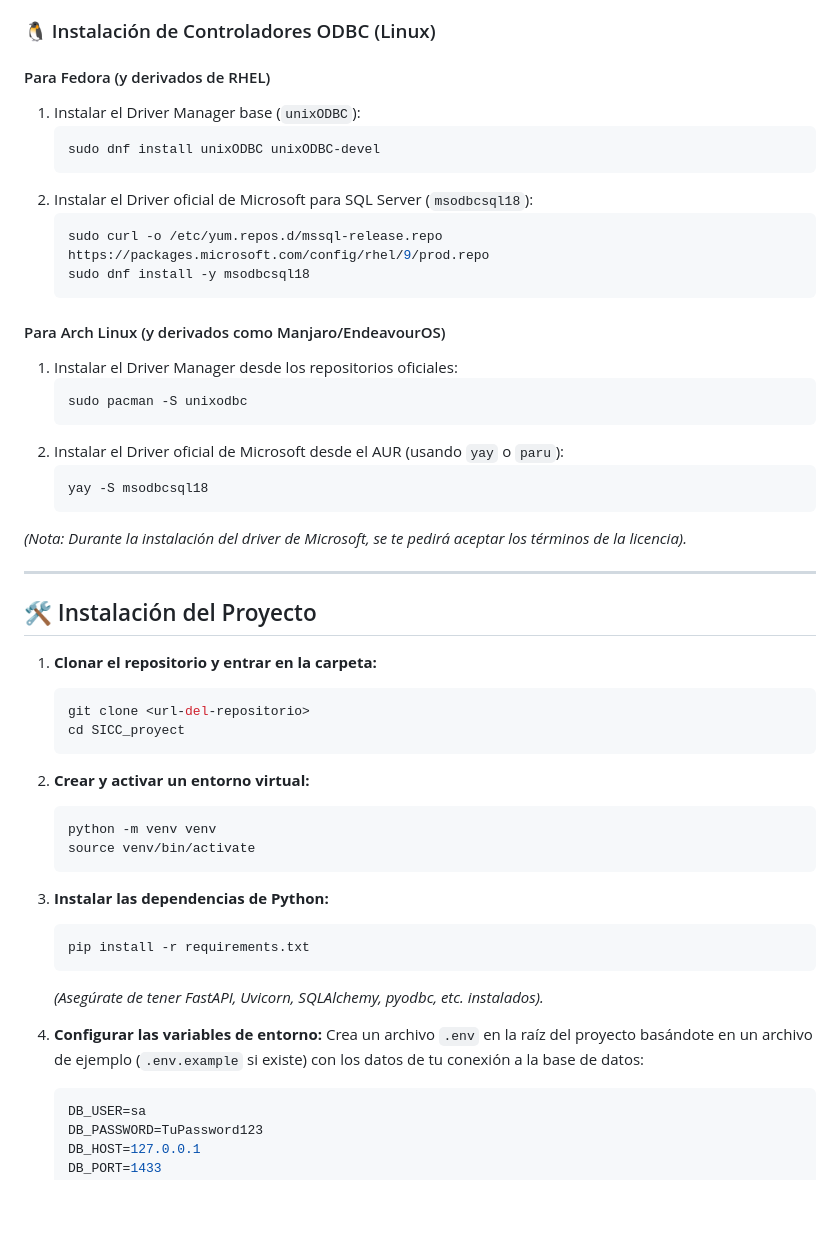
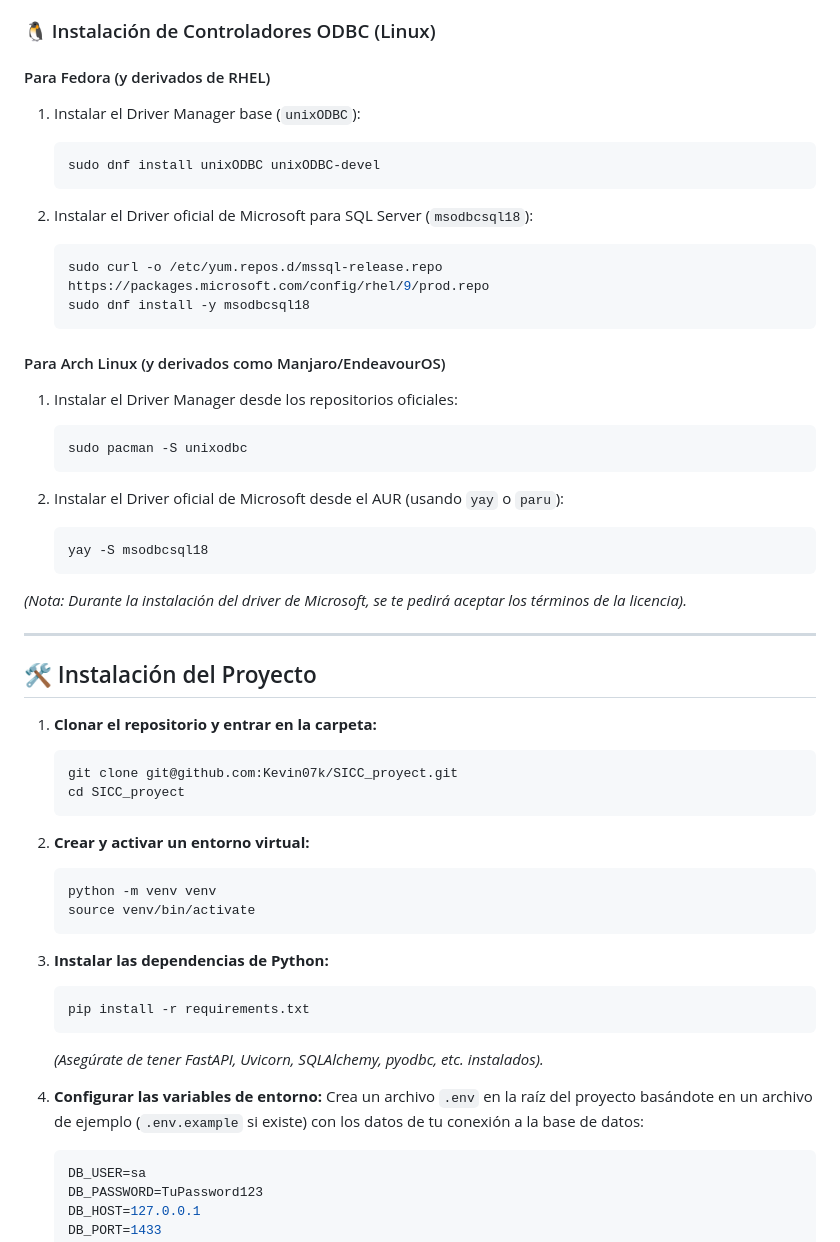
Before and after one commit to Kevin07k/SICC_proyect, a Markdown page: README.md, the part around one of its changes. GitHub-like rendering; blank space fills up the shorter version.

Commit message:
SICC_V1.0.1 correccion del README.md

````diff
--- a/README.md
+++ b/README.md
@@ -9,22 +9,30 @@ Dado que este proyecto utiliza `pyodbc` para conectarse a SQL Server, es obligat
 ### 🐧 Instalación de Controladores ODBC (Linux)
 
 #### Para Fedora (y derivados de RHEL)
+
 1. Instalar el Driver Manager base (`unixODBC`):
+
    ```bash
    sudo dnf install unixODBC unixODBC-devel
    ```
+
 2. Instalar el Driver oficial de Microsoft para SQL Server (`msodbcsql18`):
+
    ```bash
    sudo curl -o /etc/yum.repos.d/mssql-release.repo https://packages.microsoft.com/config/rhel/9/prod.repo
    sudo dnf install -y msodbcsql18
    ```
 
 #### Para Arch Linux (y derivados como Manjaro/EndeavourOS)
+
 1. Instalar el Driver Manager desde los repositorios oficiales:
+
    ```bash
    sudo pacman -S unixodbc
    ```
+
 2. Instalar el Driver oficial de Microsoft desde el AUR (usando `yay` o `paru`):
+
    ```bash
    yay -S msodbcsql18
    ```
@@ -36,25 +44,30 @@ Dado que este proyecto utiliza `pyodbc` para conectarse a SQL Server, es obligat
 ## 🛠️ Instalación del Proyecto
 
 1. **Clonar el repositorio y entrar en la carpeta:**
+
    ```bash
-   git clone <url-del-repositorio>
+   git clone git@github.com:Kevin07k/SICC_proyect.git
    cd SICC_proyect
    ```
 
 2. **Crear y activar un entorno virtual:**
+
    ```bash
    python -m venv venv
    source venv/bin/activate
    ```
 
 3. **Instalar las dependencias de Python:**
+
    ```bash
    pip install -r requirements.txt
    ```
+
    *(Asegúrate de tener FastAPI, Uvicorn, SQLAlchemy, pyodbc, etc. instalados).*
 
 4. **Configurar las variables de entorno:**
    Crea un archivo `.env` en la raíz del proyecto basándote en un archivo de ejemplo (`.env.example` si existe) con los datos de tu conexión a la base de datos:
+
    ```env
    DB_USER=sa
    DB_PASSWORD=TuPassword123
````
Also changed, not shown: other parts of README.md (+1 -0 lines).
